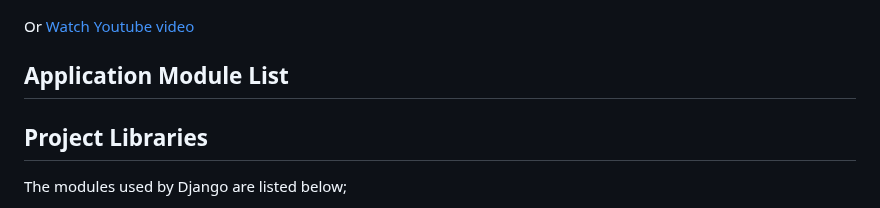
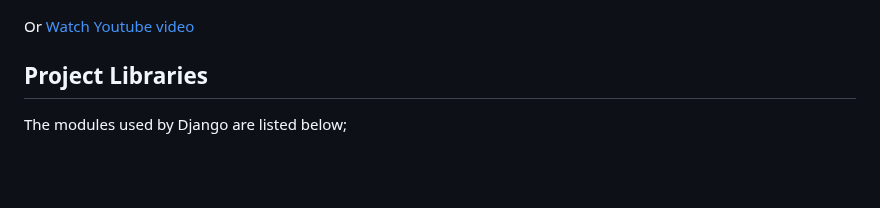
Before and after one commit to fatay/Baykar.CaseStudy, a Markdown page: README.md, the part around the change. Rendered like a GitHub page; blank space fills up the shorter version.

```diff
--- a/README.md
+++ b/README.md
@@ -62,7 +62,6 @@ python manage.py createsuperuser
 
 Or [Watch Youtube video](https://www.youtube.com/watch?v=e3bQlD59Tpo)
 
-## Application Module List
 ## Project Libraries
 The modules used by Django are listed below;
 
```
